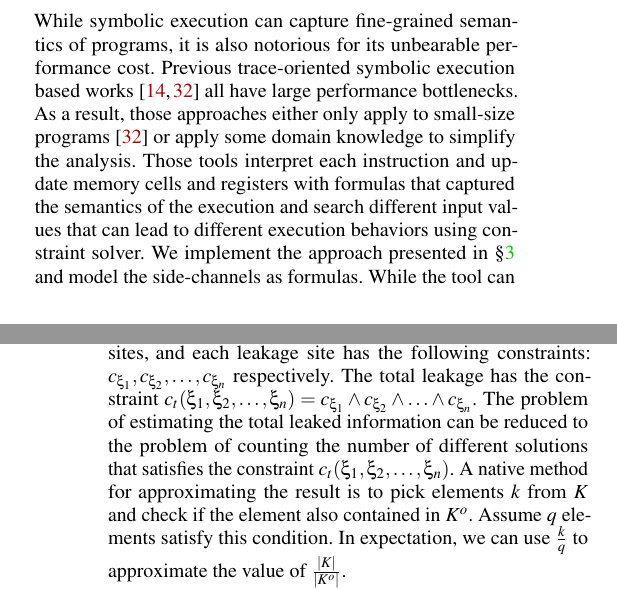
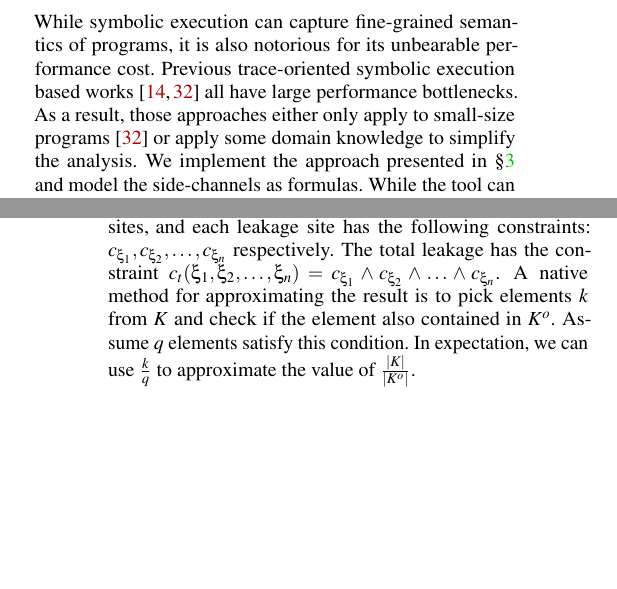
Before and after one commit to qinkunbao/QIF-paper, a LaTeX paper (USENIX2020_FEB_15/main.tex, which reads USENIX2020_FEB_15/sections/scalability.tex): two parts of the columns of pages 6 and 8 of 22, joined at a grey line, cut so that both start at the same text, the shorter picture padded with empty space. Compiled offline with pdfLaTeX; a LaTeX package or settings file that is missing is left out.

Commit message:
revisions

```diff
--- a/USENIX2020_FEB_15/sections/scalability.tex
+++ b/USENIX2020_FEB_15/sections/scalability.tex
@@ -28,14 +28,15 @@ symbolic execution based
 works~\cite{203878,Chattopadhyay:2017:QIL:3127041.3127044} all have large
 performance bottlenecks. As a result, those approaches either only apply to
 small-size programs~\cite{Chattopadhyay:2017:QIL:3127041.3127044} or apply some
-domain knowledge to simplify the analysis. Those tools interpret each
-instruction and update memory cells and registers with formulas that
-captured the semantics of the execution and search different input values that
-can lead to different execution behaviors using constraint solver. We implement
+domain knowledge to simplify the analysis.
+%Those tools interpret each
+%instruction and update memory cells and registers with formulas that
+%captured the semantics of the execution and search different input values that
+%can lead to different execution behaviors using constraint solver.
+We implement
 the approach presented in \S\ref{sec:trace-qif} and model the side-channels as
 formulas. While the tool can finish analyzing some simple cases like AES, it can
 not handle complicated cases like RSA.
-
 We observe that finding side-channels using symbolic execution is different from
 traditional general symbolic execution and can be optimized to be as efficient
 as other methods with approaches below.
@@ -180,10 +181,12 @@ of $K^o$. Suppose an attacker can observe $n$ leakage sites, and each leakage
 site has the following constraints: $c_{\addr{1}}, c_{\addr{2}}, \ldots,
 c_{\addr{n}}$ respectively. The total leakage has the constraint
 $c_t({\addr{1}},{\addr{2}},\ldots,{\addr{n}}) = c_{\addr{1}} \land c_{\addr{2}}
-\land \ldots \land c_{\addr{n}}$. The problem of estimating the total leaked
-information can be reduced to the problem of counting the number of different
-solutions that satisfies the constraint
-$c_t({\addr{1}},{\addr{2}},\ldots,{\addr{n}})$. A native method for
+\land \ldots \land c_{\addr{n}}$.
+%%The problem of estimating the total leaked
+%%information can be reduced to the problem of counting the number of different
+%%solutions that satisfies the constraint
+%%$c_t({\addr{1}},{\addr{2}},\ldots,{\addr{n}})$.
+A native method for
 approximating the result is to pick elements $k$ from $K$ and check if the
 element also contained in $K^o$. Assume $q$ elements satisfy this condition. In
 expectation, we can use $\frac{k}{q}$ to approximate the value of
```
Also changed, not shown: USENIX2020_FEB_15/sections/scalability.tex (14 more changed lines).
